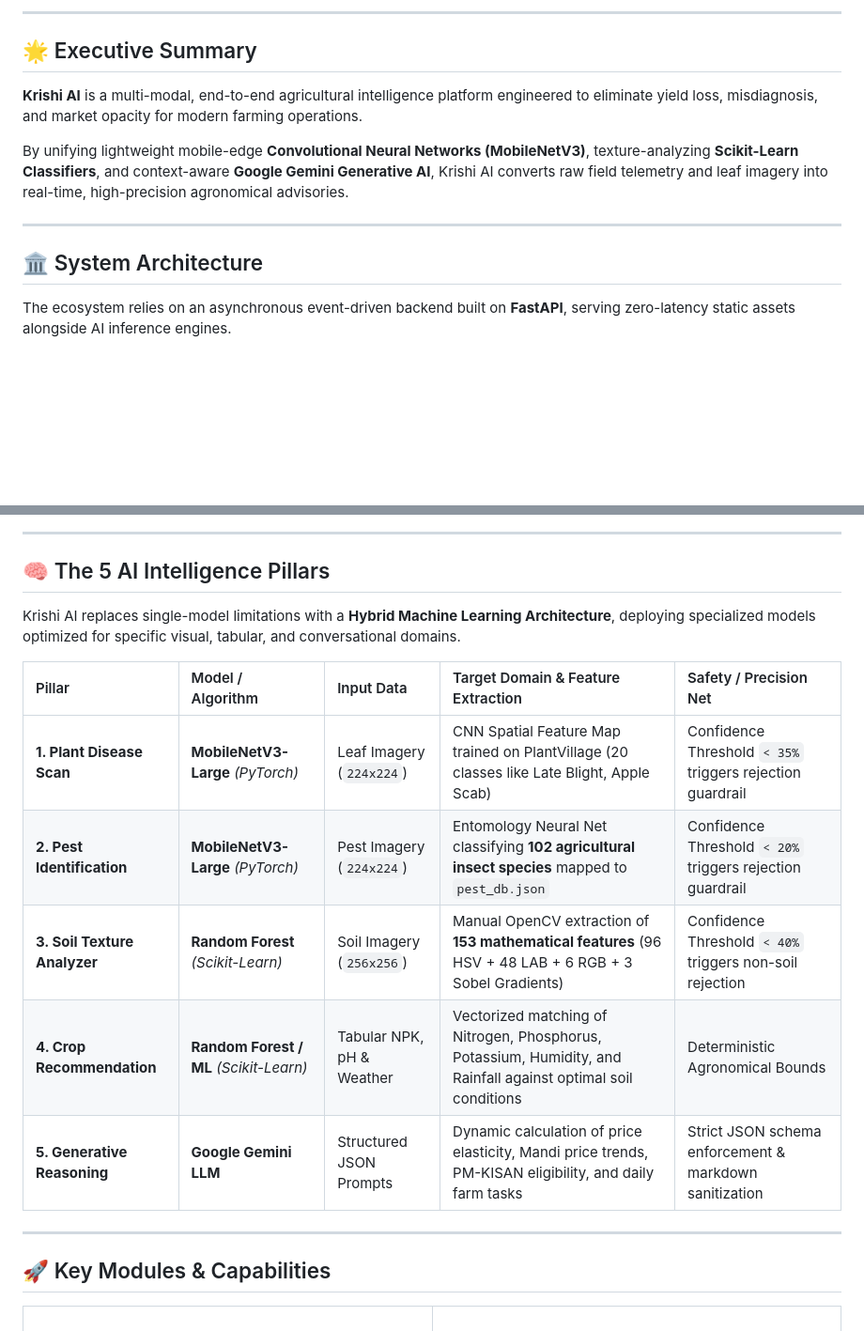
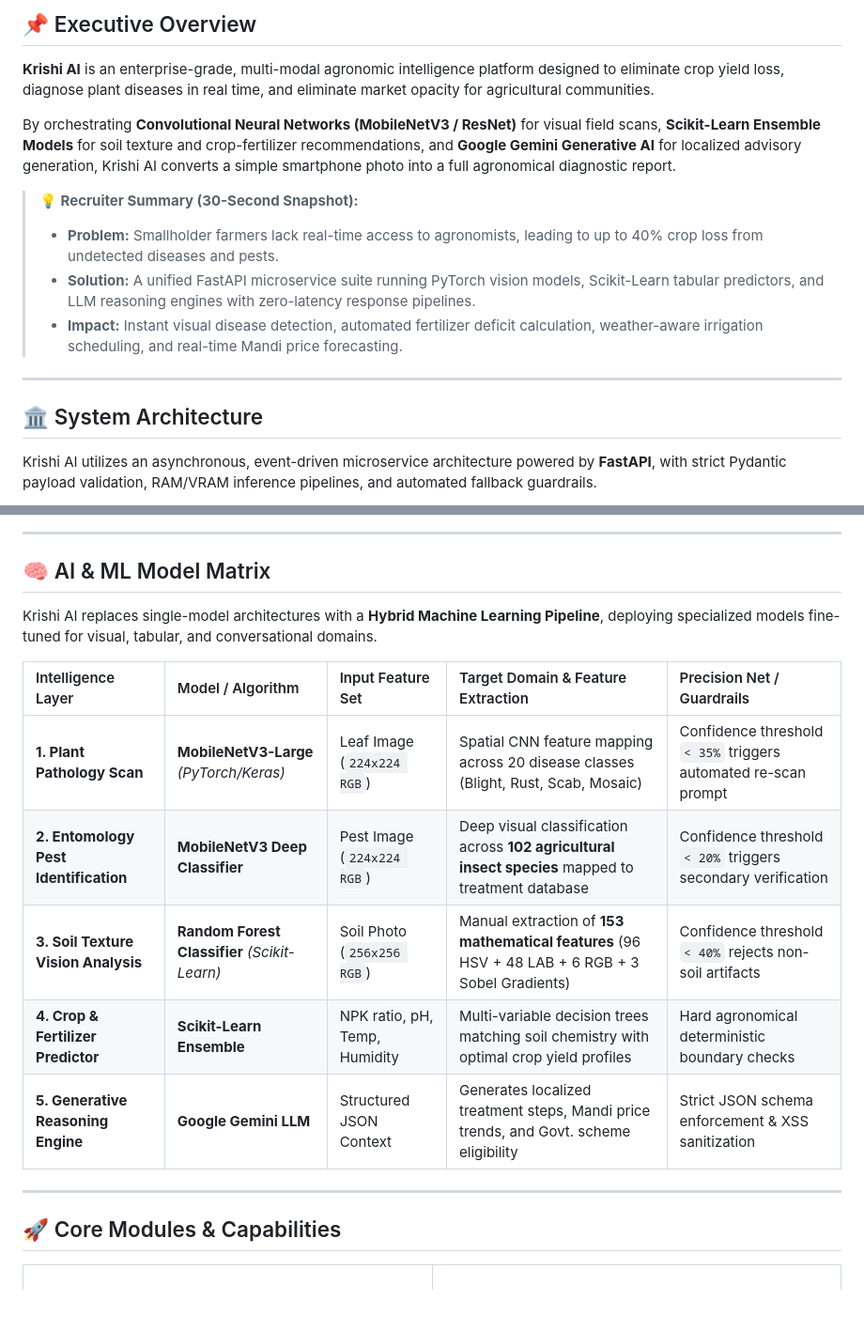
Before and after one commit to jeswanth90630/Krishi-ai, a Markdown page: README.md, 2 parts joined by grey strips. Shown at 94% size. Drawn GitHub-style; blank space fills up the shorter version.

````diff
--- a/README.md
+++ b/README.md
@@ -37,19 +47,22 @@
 
 </div>
 
----
+## 📌 Executive Overview
 
-## 🌟 Executive Summary
+**Krishi AI** is an enterprise-grade, multi-modal agronomic intelligence platform designed to eliminate crop yield loss, diagnose plant diseases in real time, and eliminate market opacity for agricultural communities.
 
-**Krishi AI** is a multi-modal, end-to-end agricultural intelligence platform engineered to eliminate yield loss, misdiagnosis, and market opacity for modern farming operations.
+By orchestrating **Convolutional Neural Networks (MobileNetV3 / ResNet)** for visual field scans, **Scikit-Learn Ensemble Models** for soil texture and crop-fertilizer recommendations, and **Google Gemini Generative AI** for localized advisory generation, Krishi AI converts a simple smartphone photo into a full agronomical diagnostic report.
 
-By unifying lightweight mobile-edge **Convolutional Neural Networks (MobileNetV3)**, texture-analyzing **Scikit-Learn Classifiers**, and context-aware **Google Gemini Generative AI**, Krishi AI converts raw field telemetry and leaf imagery into real-time, high-precision agronomical advisories.
+> **💡 Recruiter Summary (30-Second Snapshot):**
+> - **Problem:** Smallholder farmers lack real-time access to agronomists, leading to up to 40% crop loss from undetected diseases and pests.
+> - **Solution:** A unified FastAPI microservice suite running PyTorch vision models, Scikit-Learn tabular predictors, and LLM reasoning engines with zero-latency response pipelines.
+> - **Impact:** Instant visual disease detection, automated fertilizer deficit calculation, weather-aware irrigation scheduling, and real-time Mandi price forecasting.
 
 ---
 
 ## 🏛️ System Architecture
 
-The ecosystem relies on an asynchronous event-driven backend built on **FastAPI**, serving zero-latency static assets alongside AI inference engines.
+Krishi AI utilizes an asynchronous, event-driven microservice architecture powered by **FastAPI**, with strict Pydantic payload validation, RAM/VRAM inference pipelines, and automated fallback guardrails.
 
 ```mermaid
 flowchart TD
@@ -106,19 +120,19 @@ flowchart TD
 
 ---
 
-## 🧠 The 5 AI Intelligence Pillars
+## 🧠 AI & ML Model Matrix
 
-Krishi AI replaces single-model limitations with a **Hybrid Machine Learning Architecture**, deploying specialized models optimized for specific visual, tabular, and conversational domains.
+Krishi AI replaces single-model architectures with a **Hybrid Machine Learning Pipeline**, deploying specialized models fine-tuned for visual, tabular, and conversational domains.
 
-| Pillar | Model / Algorithm | Input Data | Target Domain & Feature Extraction | Safety / Precision Net |
+| Intelligence Layer | Model / Algorithm | Input Feature Set | Target Domain & Feature Extraction | Precision Net / Guardrails |
 | :--- | :--- | :--- | :--- | :--- |
-| **1. Plant Disease Scan** | **MobileNetV3-Large** *(PyTorch)* | Leaf Imagery (`224x224`) | CNN Spatial Feature Map trained on PlantVillage (20 classes like Late Blight, Apple Scab) | Confidence Threshold `< 35%` triggers rejection guardrail |
-| **2. Pest Identification** | **MobileNetV3-Large** *(PyTorch)* | Pest Imagery (`224x224`) | Entomology Neural Net classifying **102 agricultural insect species** mapped to `pest_db.json` | Confidence Threshold `< 20%` triggers rejection guardrail |
-| **3. Soil Texture Analyzer** | **Random Forest** *(Scikit-Learn)* | Soil Imagery (`256x256`) | Manual OpenCV extraction of **153 mathematical features** (96 HSV + 48 LAB + 6 RGB + 3 Sobel Gradients) | Confidence Threshold `< 40%` triggers non-soil rejection |
-| **4. Crop Recommendation** | **Random Forest / ML** *(Scikit-Learn)* | Tabular NPK, pH & Weather | Vectorized matching of Nitrogen, Phosphorus, Potassium, Humidity, and Rainfall against optimal soil conditions | Deterministic Agronomical Bounds |
-| **5. Generative Reasoning** | **Google Gemini LLM** | Structured JSON Prompts | Dynamic calculation of price elasticity, Mandi price trends, PM-KISAN eligibility, and daily farm tasks | Strict JSON schema enforcement & markdown sanitization |
+| **1. Plant Pathology Scan** | **MobileNetV3-Large** *(PyTorch/Keras)* | Leaf Image (`224x224 RGB`) | Spatial CNN feature mapping across 20 disease classes (Blight, Rust, Scab, Mosaic) | Confidence threshold `< 35%` triggers automated re-scan prompt |
+| **2. Entomology Pest Identification** | **MobileNetV3 Deep Classifier** | Pest Image (`224x224 RGB`) | Deep visual classification across **102 agricultural insect species** mapped to treatment database | Confidence threshold `< 20%` triggers secondary verification |
+| **3. Soil Texture Vision Analysis** | **Random Forest Classifier** *(Scikit-Learn)* | Soil Photo (`256x256 RGB`) | Manual extraction of **153 mathematical features** (96 HSV + 48 LAB + 6 RGB + 3 Sobel Gradients) | Confidence threshold `< 40%` rejects non-soil artifacts |
+| **4. Crop & Fertilizer Predictor** | **Scikit-Learn Ensemble** | NPK ratio, pH, Temp, Humidity | Multi-variable decision trees matching soil chemistry with optimal crop yield profiles | Hard agronomical deterministic boundary checks |
+| **5. Generative Reasoning Engine** | **Google Gemini LLM** | Structured JSON Context | Generates localized treatment steps, Mandi price trends, and Govt. scheme eligibility | Strict JSON schema enforcement & XSS sanitization |
 
 ---
 
-## 🚀 Key Modules & Capabilities
+## 🚀 Core Modules & Capabilities
 
````
Also changed, not shown: other parts of README.md (+209 -153 lines).
